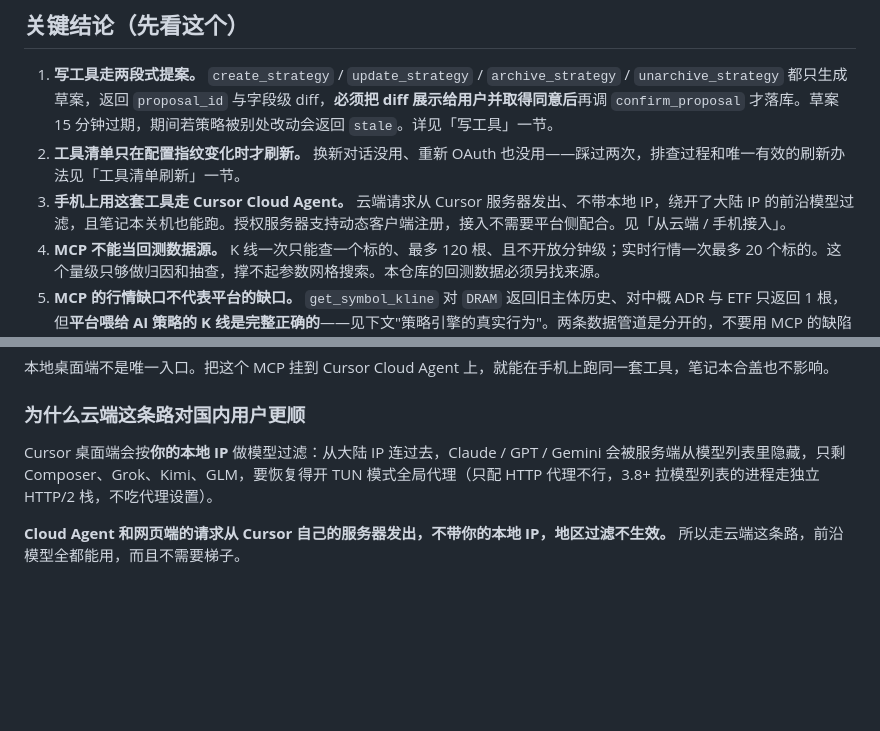
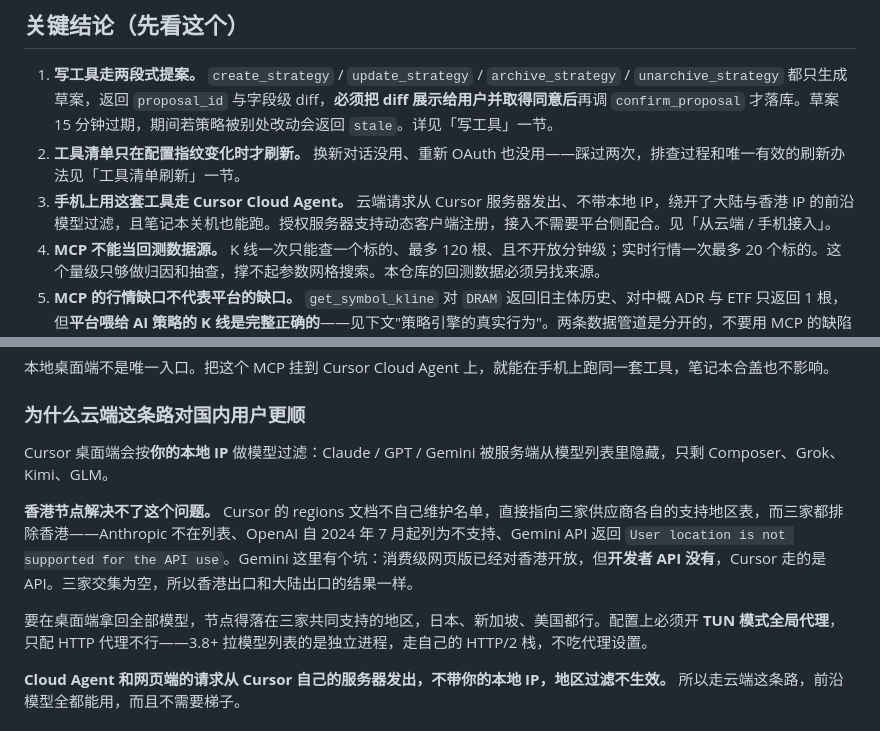
Before and after one commit to YicongCao/tc-trade-strategy, a Markdown page: dependencies/trade-copilot-mcp.md, 2 parts joined by grey strips. Drawn GitHub-style; blank space fills up the shorter version.

Commit message:
docs: 更正香港节点对 Cursor 模型过滤无效
之前记成只有大陆 IP 触发过滤，实际香港同样被挡。Cursor 的 regions 文档不自己
维护名单，直接指向三家供应商的支持地区表，而 Anthropic、OpenAI、Google 都把
香港排除在外，交集为空。

Gemini 这里有个容易误判的点：消费级网页版已经对香港开放，但开发者 API 没有，
Cursor 走的是 API，所以看网页版能用就以为 API 能用会得出错误结论。

补上可用的替代节点（日本、新加坡、美国），并重申云端那条路不受影响——这是
手机场景真正依赖的路径。

Co-authored-by: Cursor <cursoragent@cursor.com>

```diff
--- a/dependencies/trade-copilot-mcp.md
+++ b/dependencies/trade-copilot-mcp.md
@@ -7,7 +7,7 @@
 
 1. **写工具走两段式提案。** `create_strategy` / `update_strategy` / `archive_strategy` / `unarchive_strategy` 都只生成草案，返回 `proposal_id` 与字段级 diff，**必须把 diff 展示给用户并取得同意后**再调 `confirm_proposal` 才落库。草案 15 分钟过期，期间若策略被别处改动会返回 `stale`。详见「写工具」一节。
 2. **工具清单只在配置指纹变化时才刷新。** 换新对话没用、重新 OAuth 也没用——踩过两次，排查过程和唯一有效的刷新办法见「工具清单刷新」一节。
-3. **手机上用这套工具走 Cursor Cloud Agent。** 云端请求从 Cursor 服务器发出、不带本地 IP，绕开了大陆 IP 的前沿模型过滤，且笔记本关机也能跑。授权服务器支持动态客户端注册，接入不需要平台侧配合。见「从云端 / 手机接入」。
+3. **手机上用这套工具走 Cursor Cloud Agent。** 云端请求从 Cursor 服务器发出、不带本地 IP，绕开了大陆与香港 IP 的前沿模型过滤，且笔记本关机也能跑。授权服务器支持动态客户端注册，接入不需要平台侧配合。见「从云端 / 手机接入」。
 4. **MCP 不能当回测数据源。** K 线一次只能查一个标的、最多 120 根、且不开放分钟级；实时行情一次最多 20 个标的。这个量级只够做归因和抽查，撑不起参数网格搜索。本仓库的回测数据必须另找来源。
 5. **MCP 的行情缺口不代表平台的缺口。** `get_symbol_kline` 对 `DRAM` 返回旧主体历史、对中概 ADR 与 ETF 只返回 1 根，但**平台喂给 AI 策略的 K 线是完整正确的**——见下文"策略引擎的真实行为"。两条数据管道是分开的，不要用 MCP 的缺陷推断平台的缺陷。
 6. **MCP 的真正价值在"对标口径"和"实盘校准"**：`list_transactions` 有真实手续费和已实现盈亏，`get_decision_detail` 能看到 LLM 的完整输入输出，`get_retro_overview` + `list_retro_cases` 有决策的事后价格路径与超额收益。这些是校准本地假设最可靠的输入。
@@ -79,7 +79,11 @@ user-trade-copilot::mcpScope:profile:ZGVmYXVsdA:cfg:NTQ3MmVmZTA
 
 ### 为什么云端这条路对国内用户更顺
 
-Cursor 桌面端会按**你的本地 IP** 做模型过滤：从大陆 IP 连过去，Claude / GPT / Gemini 会被服务端从模型列表里隐藏，只剩 Composer、Grok、Kimi、GLM，要恢复得开 TUN 模式全局代理（只配 HTTP 代理不行，3.8+ 拉模型列表的进程走独立 HTTP/2 栈，不吃代理设置）。
+Cursor 桌面端会按**你的本地 IP** 做模型过滤：Claude / GPT / Gemini 被服务端从模型列表里隐藏，只剩 Composer、Grok、Kimi、GLM。
+
+**香港节点解决不了这个问题。** Cursor 的 regions 文档不自己维护名单，直接指向三家供应商各自的支持地区表，而三家都排除香港——Anthropic 不在列表、OpenAI 自 2024 年 7 月起列为不支持、Gemini API 返回 `User location is not supported for the API use`。Gemini 这里有个坑：消费级网页版已经对香港开放，但**开发者 API 没有**，Cursor 走的是 API。三家交集为空，所以香港出口和大陆出口的结果一样。
+
+要在桌面端拿回全部模型，节点得落在三家共同支持的地区，日本、新加坡、美国都行。配置上必须开 **TUN 模式全局代理**，只配 HTTP 代理不行——3.8+ 拉模型列表的是独立进程，走自己的 HTTP/2 栈，不吃代理设置。
 
 **Cloud Agent 和网页端的请求从 Cursor 自己的服务器发出，不带你的本地 IP，地区过滤不生效。** 所以走云端这条路，前沿模型全都能用，而且不需要梯子。
 
```
